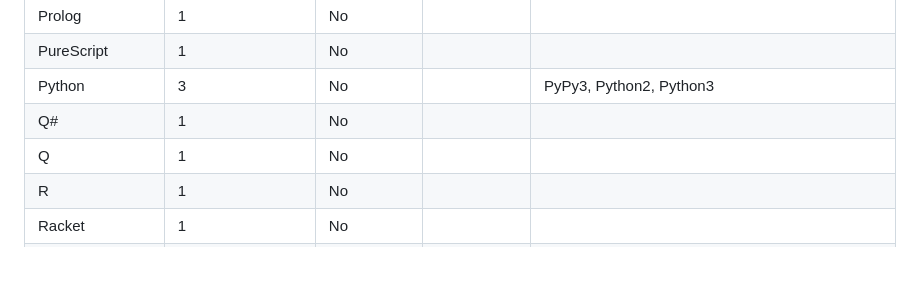
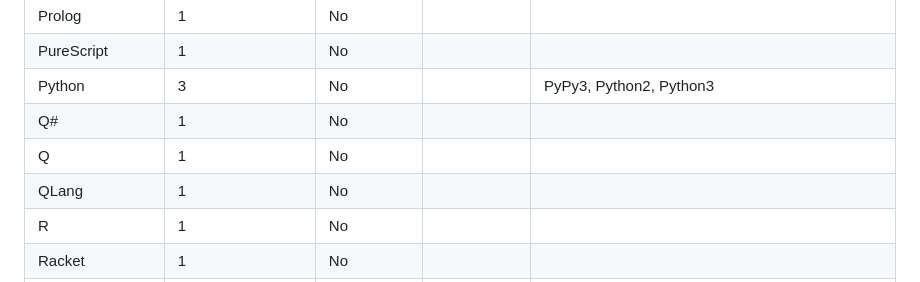
Before and after one commit to AndreyWinz/hello-world-in-every-language, a Markdown page: README.md, the part around the change. Drawn GitHub-style.

Commit message:
Add QLang to the programming languages list

```diff
--- a/README.md
+++ b/README.md
@@ -304,6 +304,7 @@ Examples:
 | Python | 3 | No |  | PyPy3, Python2, Python3 |
 | Q# | 1 | No |  |  |
 | Q | 1 | No |  |  |
+| QLang | 1 | No |  |  |
 | R | 1 | No |  |  |
 | Racket | 1 | No |  |  |
 | React Router | 1 (consisting of 2 files) | No |  | Consists of 2 files: JSX; setup.sh |
```
